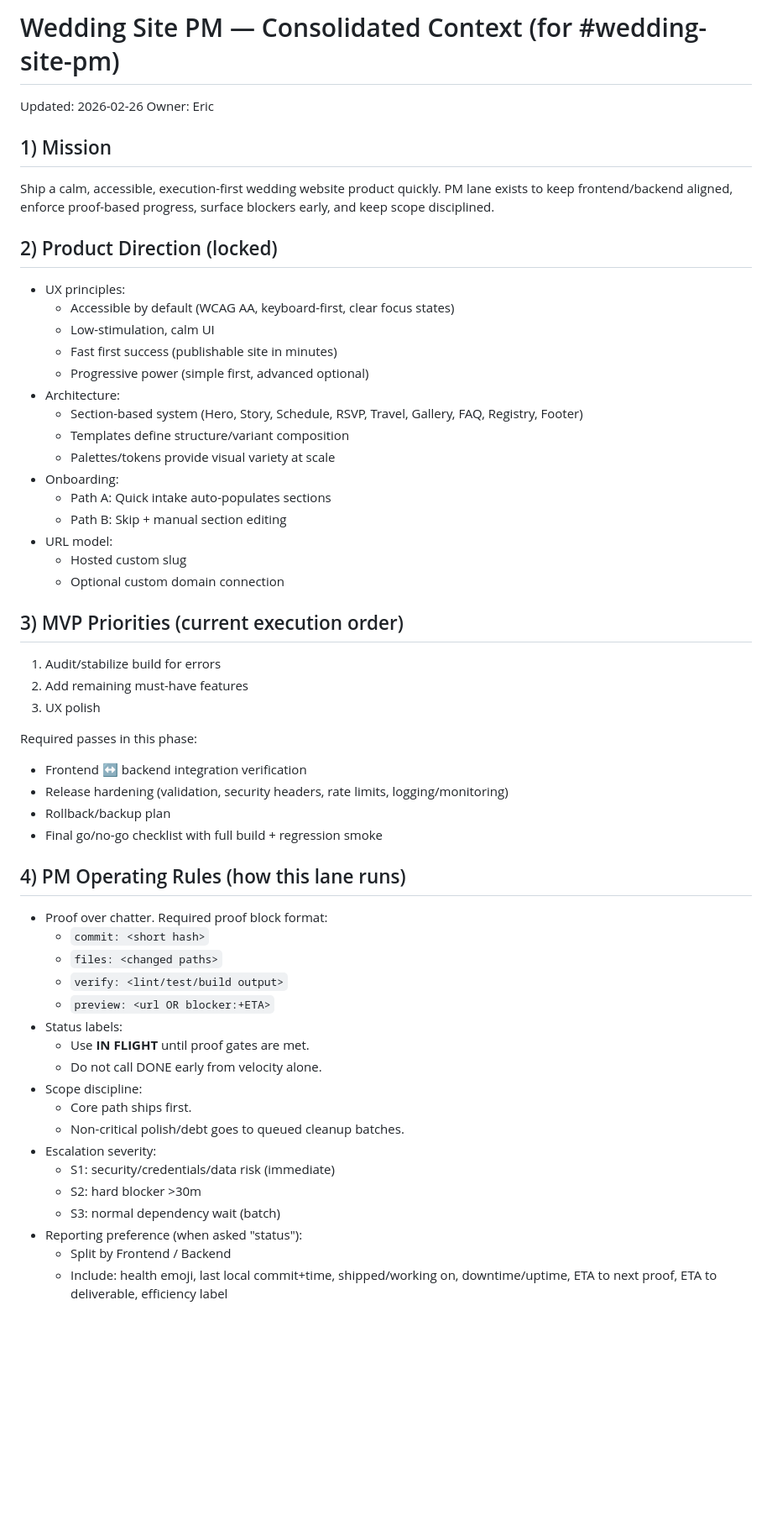
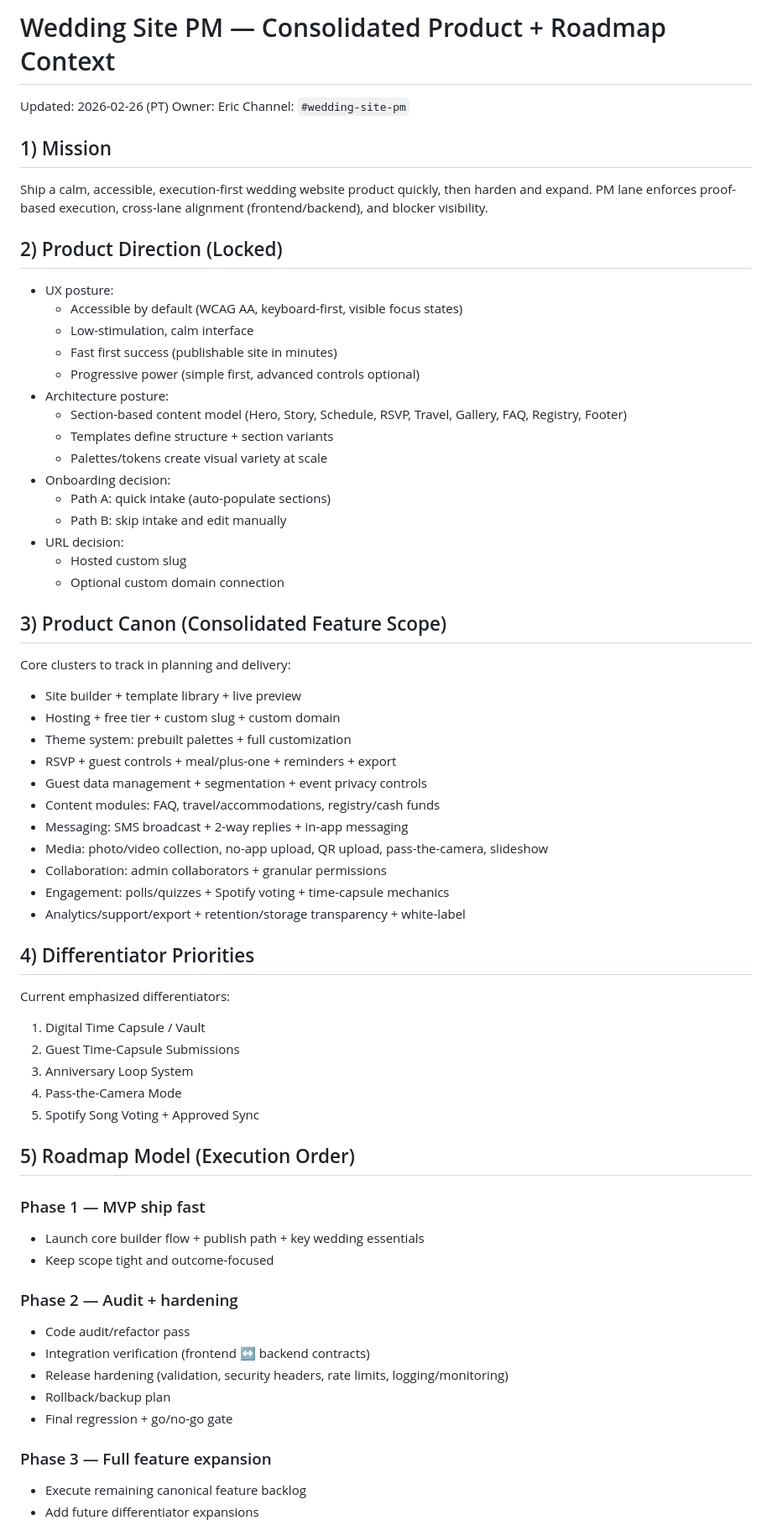
Before and after one commit to jeanericgagnon/social-study-site, a Markdown page: wedding-site-pm-context.md, the part around one of its changes. Shown at 84% size. GitHub-like rendering; blank space fills up the shorter version.

Commit message:
Expand wedding-site-pm context with product canon and roadmap

```diff
--- a/wedding-site-pm-context.md
+++ b/wedding-site-pm-context.md
@@ -1,57 +1,65 @@
-# Wedding Site PM — Consolidated Context (for #wedding-site-pm)
+# Wedding Site PM — Consolidated Product + Roadmap Context
 
-Updated: 2026-02-26
+Updated: 2026-02-26 (PT)
 Owner: Eric
+Channel: `#wedding-site-pm`
 
 ## 1) Mission
-Ship a calm, accessible, execution-first wedding website product quickly.
-PM lane exists to keep frontend/backend aligned, enforce proof-based progress, surface blockers early, and keep scope disciplined.
+Ship a calm, accessible, execution-first wedding website product quickly, then harden and expand.
+PM lane enforces proof-based execution, cross-lane alignment (frontend/backend), and blocker visibility.
 
-## 2) Product Direction (locked)
-- UX principles:
-  - Accessible by default (WCAG AA, keyboard-first, clear focus states)
-  - Low-stimulation, calm UI
+## 2) Product Direction (Locked)
+- UX posture:
+  - Accessible by default (WCAG AA, keyboard-first, visible focus states)
+  - Low-stimulation, calm interface
   - Fast first success (publishable site in minutes)
-  - Progressive power (simple first, advanced optional)
-- Architecture:
-  - Section-based system (Hero, Story, Schedule, RSVP, Travel, Gallery, FAQ, Registry, Footer)
-  - Templates define structure/variant composition
-  - Palettes/tokens provide visual variety at scale
-- Onboarding:
-  - Path A: Quick intake auto-populates sections
-  - Path B: Skip + manual section editing
-- URL model:
+  - Progressive power (simple first, advanced controls optional)
+- Architecture posture:
+  - Section-based content model (Hero, Story, Schedule, RSVP, Travel, Gallery, FAQ, Registry, Footer)
+  - Templates define structure + section variants
+  - Palettes/tokens create visual variety at scale
+- Onboarding decision:
+  - Path A: quick intake (auto-populate sections)
+  - Path B: skip intake and edit manually
+- URL decision:
   - Hosted custom slug
   - Optional custom domain connection
 
-## 3) MVP Priorities (current execution order)
-1. Audit/stabilize build for errors
-2. Add remaining must-have features
-3. UX polish
+## 3) Product Canon (Consolidated Feature Scope)
+Core clusters to track in planning and delivery:
+- Site builder + template library + live preview
+- Hosting + free tier + custom slug + custom domain
+- Theme system: prebuilt palettes + full customization
+- RSVP + guest controls + meal/plus-one + reminders + export
+- Guest data management + segmentation + event privacy controls
+- Content modules: FAQ, travel/accommodations, registry/cash funds
+- Messaging: SMS broadcast + 2-way replies + in-app messaging
+- Media: photo/video collection, no-app upload, QR upload, pass-the-camera, slideshow
+- Collaboration: admin collaborators + granular permissions
+- Engagement: polls/quizzes + Spotify voting + time-capsule mechanics
+- Analytics/support/export + retention/storage transparency + white-label
 
-Required passes in this phase:
-- Frontend ↔ backend integration verification
+## 4) Differentiator Priorities
+Current emphasized differentiators:
+1. Digital Time Capsule / Vault
+2. Guest Time-Capsule Submissions
+3. Anniversary Loop System
+4. Pass-the-Camera Mode
+5. Spotify Song Voting + Approved Sync
+
+## 5) Roadmap Model (Execution Order)
+### Phase 1 — MVP ship fast
+- Launch core builder flow + publish path + key wedding essentials
+- Keep scope tight and outcome-focused
+
+### Phase 2 — Audit + hardening
+- Code audit/refactor pass
+- Integration verification (frontend ↔ backend contracts)
 - Release hardening (validation, security headers, rate limits, logging/monitoring)
 - Rollback/backup plan
-- Final go/no-go checklist with full build + regression smoke
+- Final regression + go/no-go gate
 
-## 4) PM Operating Rules (how this lane runs)
-- Proof over chatter. Required proof block format:
-  - `commit: <short hash>`
-  - `files: <changed paths>`
-  - `verify: <lint/test/build output>`
-  - `preview: <url OR blocker:+ETA>`
-- Status labels:
-  - Use **IN FLIGHT** until proof gates are met.
-  - Do not call DONE early from velocity alone.
-- Scope discipline:
-  - Core path ships first.
-  - Non-critical polish/debt goes to queued cleanup batches.
-- Escalation severity:
-  - S1: security/credentials/data risk (immediate)
-  - S2: hard blocker >30m
-  - S3: normal dependency wait (batch)
-- Reporting preference (when asked "status"):
-  - Split by Frontend / Backend
-  - Include: health emoji, last local commit+time, shipped/working on, downtime/uptime, ETA to next proof, ETA to deliverable, efficiency label
+### Phase 3 — Full feature expansion
+- Execute remaining canonical feature backlog
+- Add future differentiator expansions
 
```
Also changed, not shown: other parts of wedding-site-pm-context.md (+65 -36 lines).
